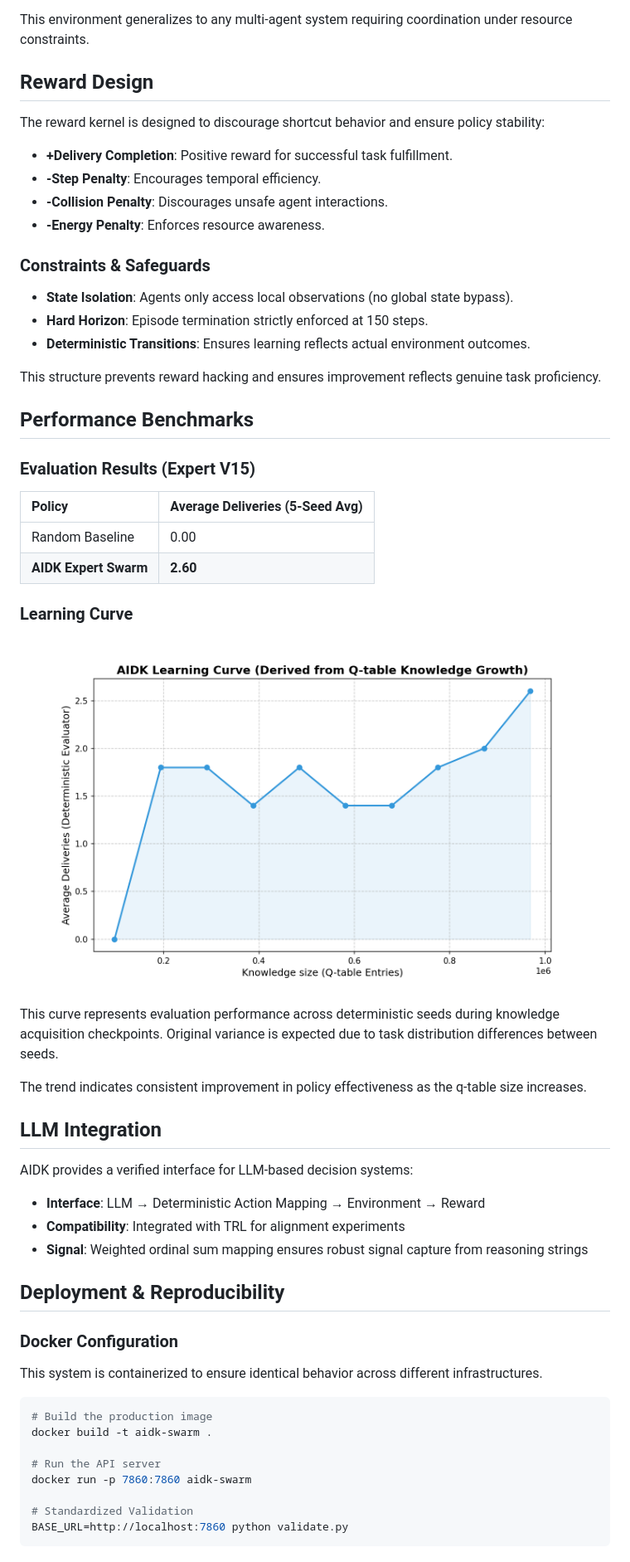
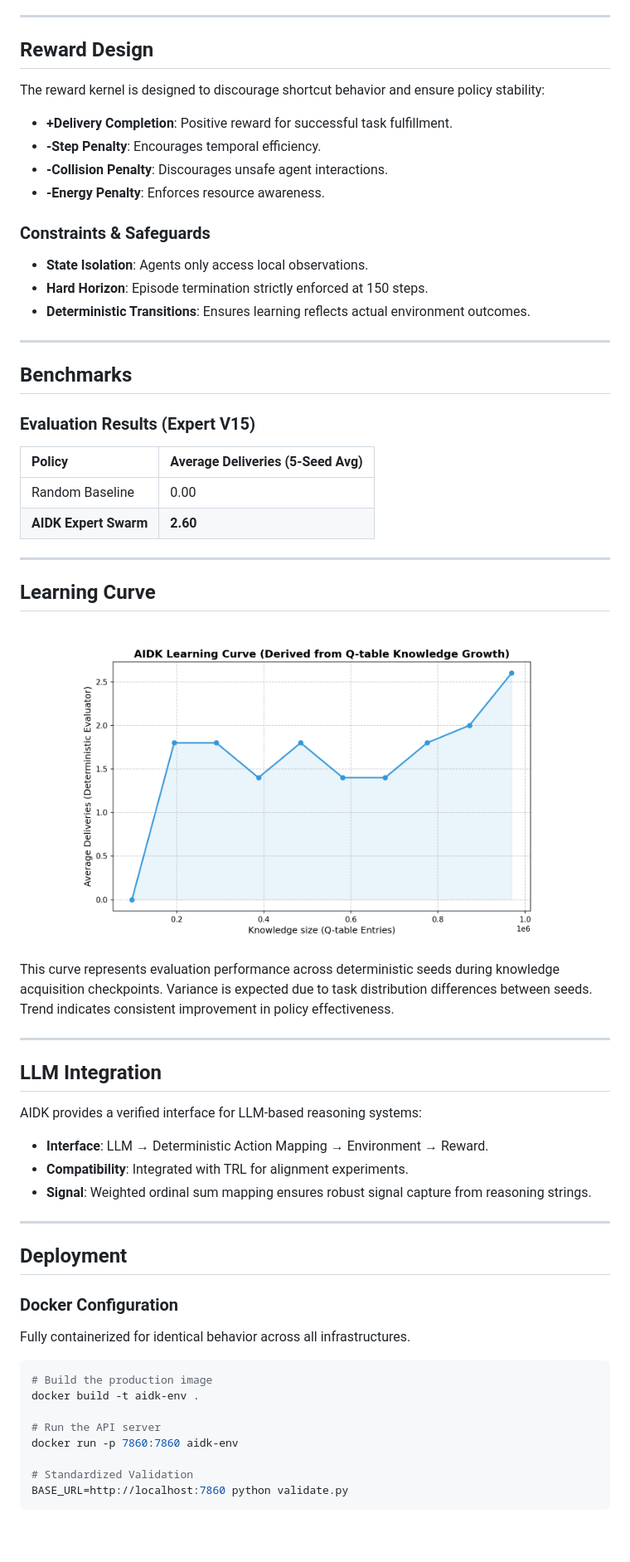
Before and after one commit to Durgaprasad-Developer/AIDK, a Markdown page: README.md, the part around the change printed below. Shown: that part at 83% size. Drawn GitHub-style; blank space fills up the shorter version.

````diff
--- a/README.md
+++ b/README.md
@@ -44,6 +84,6 @@ AIDK abstracts real-world coordination problems into a reproducible RL framework
 - **Task Scheduling**: Decentralized decision-making in multi-agent industrial systems.
 
-This environment generalizes to any multi-agent system requiring coordination under resource constraints.
+---
 
 ## Reward Design
 
@@ -54,13 +94,13 @@ The reward kernel is designed to discourage shortcut behavior and ensure policy
 - **-Energy Penalty**: Enforces resource awareness.
 
 ### Constraints & Safeguards
-- **State Isolation**: Agents only access local observations (no global state bypass).
+- **State Isolation**: Agents only access local observations.
 - **Hard Horizon**: Episode termination strictly enforced at 150 steps.
 - **Deterministic Transitions**: Ensures learning reflects actual environment outcomes.
 
-This structure prevents reward hacking and ensures improvement reflects genuine task proficiency.
+---
 
-## Performance Benchmarks
+## Benchmarks
 
 ### Evaluation Results (Expert V15)
 
@@ -69,32 +109,38 @@ This structure prevents reward hacking and ensures improvement reflects genuine
 | Random Baseline | 0.00 |
 | **AIDK Expert Swarm** | **2.60** |
 
-### Learning Curve
+---
 
-![Training Curve](assets/training_curve.png)
+## Learning Curve
 
-This curve represents evaluation performance across deterministic seeds during knowledge acquisition checkpoints. Original variance is expected due to task distribution differences between seeds.
+<p align="center">
+  <img src="assets/training_curve.png" width="650"/>
+</p>
 
-The trend indicates consistent improvement in policy effectiveness as the q-table size increases.
+This curve represents evaluation performance across deterministic seeds during knowledge acquisition checkpoints. Variance is expected due to task distribution differences between seeds. Trend indicates consistent improvement in policy effectiveness.
+
+---
 
 ## LLM Integration
 
-AIDK provides a verified interface for LLM-based decision systems:
-- **Interface**: LLM → Deterministic Action Mapping → Environment → Reward
-- **Compatibility**: Integrated with TRL for alignment experiments
-- **Signal**: Weighted ordinal sum mapping ensures robust signal capture from reasoning strings
+AIDK provides a verified interface for LLM-based reasoning systems:
+- **Interface**: LLM → Deterministic Action Mapping → Environment → Reward.
+- **Compatibility**: Integrated with TRL for alignment experiments.
+- **Signal**: Weighted ordinal sum mapping ensures robust signal capture from reasoning strings.
 
-## Deployment & Reproducibility
+---
+
+## Deployment
 
 ### Docker Configuration
-This system is containerized to ensure identical behavior across different infrastructures.
+Fully containerized for identical behavior across all infrastructures.
 
 ```bash
 # Build the production image
-docker build -t aidk-swarm .
+docker build -t aidk-env .
 
 # Run the API server
-docker run -p 7860:7860 aidk-swarm
+docker run -p 7860:7860 aidk-env
 
 # Standardized Validation
 BASE_URL=http://localhost:7860 python validate.py
````
Also changed, not shown: other parts of README.md (+71 -32 lines), assets/system_flow.png (added).
